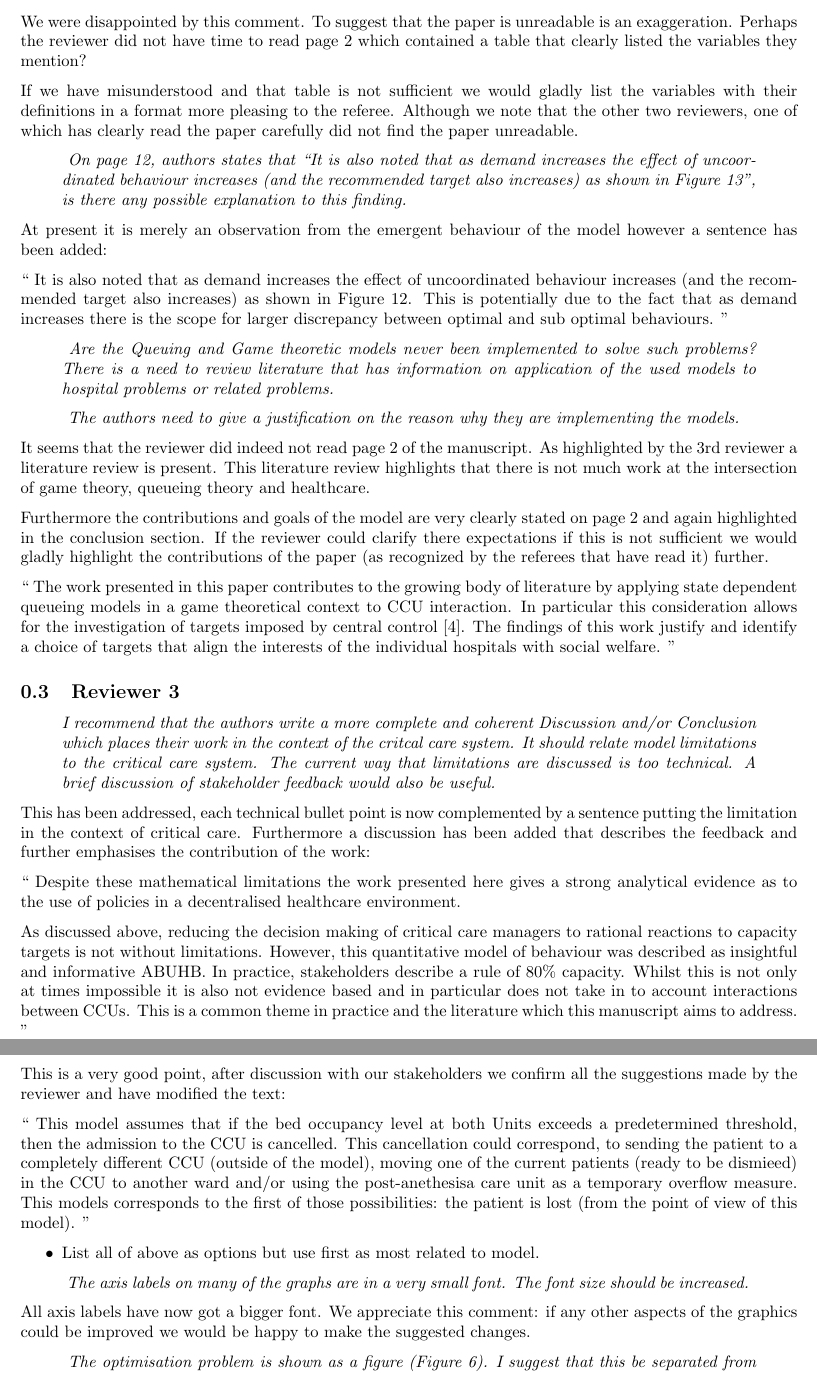
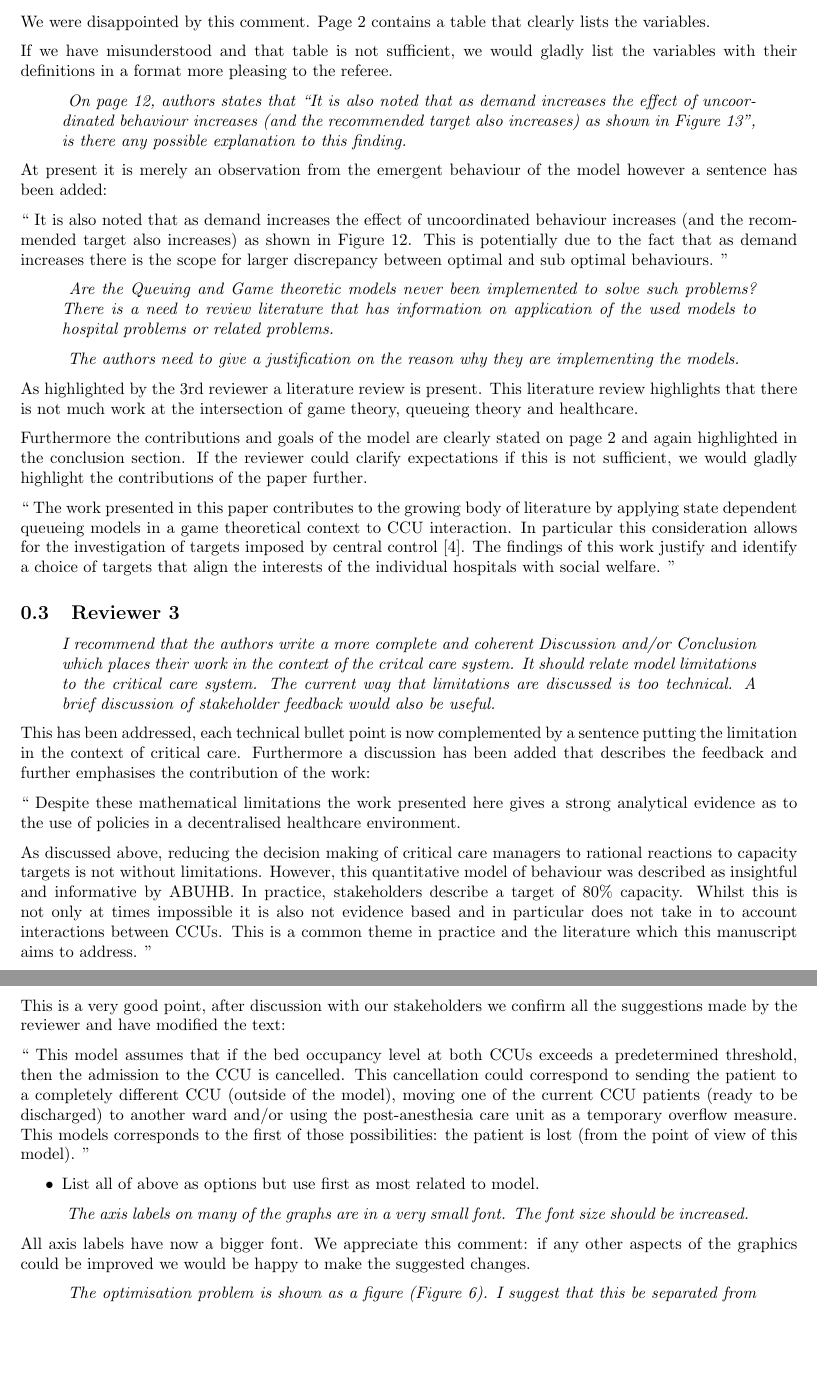
Before and after one commit to drvinceknight/Measuring_the_price_of_anarchy_in_ccu_interactions, a LaTeX document (Reviews/response.tex): two parts of pages 2 and 3 of 4, joined at a grey line, cut at the place of the change, the shorter picture padded with empty space. Compiled offline with pdfLaTeX.

Commit message:
Update response following comments by JG and IS
Also fixing paper where relevant.

```diff
--- a/Reviews/response.tex
+++ b/Reviews/response.tex
@@ -82,14 +82,11 @@ The paper is unreadable. The unknowns used, some, are undefined, for example on
     }\end{textit}
 \end{quote}
 
-We were disappointed by this comment. To suggest that the paper is unreadable
-is an exaggeration. Perhaps the reviewer did not have time to read page
-2 which contained a table that clearly listed the variables they mention?
+We were disappointed by this comment. Page 2 contains a table that clearly
+lists the variables.
 
-If we have misunderstood and that table is not sufficient we would gladly list
+If we have misunderstood and that table is not sufficient, we would gladly list
 the variables with their definitions in a format more pleasing to the referee.
-Although we note that the other two reviewers, one of which has clearly read
-the paper carefully did not find the paper unreadable.
 
 \begin{quote}
     \begin{textit}{
@@ -115,16 +112,14 @@ The authors need to give a justification on the reason why they are implementing
     }\end{textit}
 \end{quote}
 
-It seems that the reviewer did indeed not read page 2 of the manuscript. As
-highlighted by the 3rd reviewer a literature review is present. This literature
-review highlights that there is not much work at the intersection of game
-theory, queueing theory and healthcare.
+As highlighted by the 3rd reviewer a literature review is present. This
+literature review highlights that there is not much work at the intersection of
+game theory, queueing theory and healthcare.
 
-Furthermore the contributions and goals of the model are very clearly stated on
-page 2 and again highlighted in the conclusion section. If the reviewer could
-clarify there expectations if this is not sufficient we would gladly highlight
-the contributions of the paper (as recognized by the referees that have read it)
-further.
+Furthermore the contributions and goals of the model are clearly stated on page
+2 and again highlighted in the conclusion section. If the reviewer could
+clarify expectations if this is not sufficient, we would gladly highlight the
+contributions of the paper further.
 
 ``
 The work presented in this paper contributes to the growing body of literature
@@ -161,8 +156,8 @@ environment.
 
 As discussed above, reducing the decision making of critical care managers to
 rational reactions to capacity targets is not without limitations. However, this
-quantitative model of behaviour was described as insightful and informative
-ABUHB. In practice, stakeholders describe a rule of 80\% capacity. Whilst this
+quantitative model of behaviour was described as insightful and informative by
+ABUHB. In practice, stakeholders describe a target of 80\% capacity. Whilst this
 is not only at times impossible it is also not evidence based and in particular
 does not take in to account interactions between CCUs. This is a common theme in
 practice and the literature which this manuscript aims to address.
@@ -199,11 +194,11 @@ This is a very good point, after discussion with our stakeholders we confirm all
 the suggestions made by the reviewer and have modified the text:
 
 ``
-This model assumes that if the bed occupancy level at both Units exceeds a
+This model assumes that if the bed occupancy level at both CCUs exceeds a
 predetermined threshold, then the admission to the CCU is cancelled. This
-cancellation could correspond, to sending the patient to a completely different
-CCU (outside of the model), moving one of the current patients (ready to be
-dismieed) in the CCU to another ward and/or using the post-anethesisa care unit
+cancellation could correspond to sending the patient to a completely different
+CCU (outside of the model), moving one of the current CCU patients (ready to be
+discharged) to another ward and/or using the post-anesthesia care unit
 as a temporary overflow measure. This models corresponds to the first of those
 possibilities: the patient is lost (from the point of view of this model).
 ''
@@ -221,7 +216,7 @@ possibilities: the patient is lost (from the point of view of this model).
     \end{textit}
 \end{quote}
 
-All axis labels have now got a bigger font. We appreciate this comment: if any
+All axis labels have now a bigger font. We appreciate this comment: if any
 other aspects of the graphics could be improved we would be happy to make the
 suggested changes.
 
```
Also changed, not shown: Paper/paper.tex (+5 -5 lines), Reviews/response.pdf, Reviews/response.tex (4 more changed lines).
